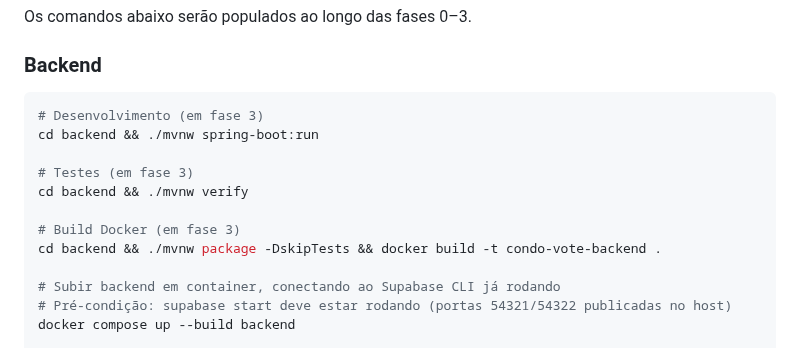
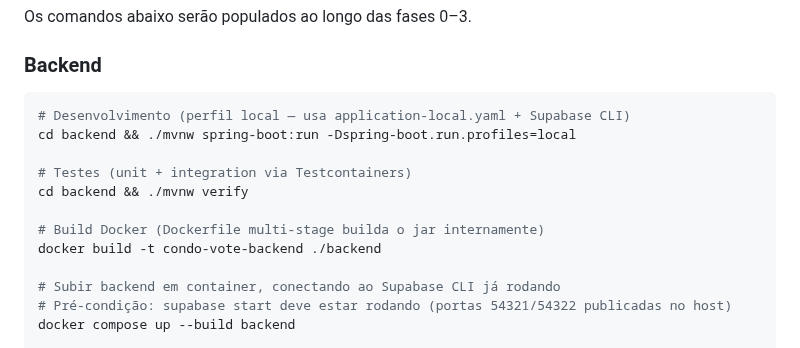
Before and after one commit to gabrieljarufe/condo-vote-app, a Markdown page: CLAUDE.md, the part around the change. GitHub-like rendering.

````diff
--- a/CLAUDE.md
+++ b/CLAUDE.md
@@ -85,14 +85,14 @@ Os comandos abaixo serão populados ao longo das fases 0–3.
 
 ### Backend
 ```bash
-# Desenvolvimento (em fase 3)
-cd backend && ./mvnw spring-boot:run
+# Desenvolvimento (perfil local — usa application-local.yaml + Supabase CLI)
+cd backend && ./mvnw spring-boot:run -Dspring-boot.run.profiles=local
 
-# Testes (em fase 3)
+# Testes (unit + integration via Testcontainers)
 cd backend && ./mvnw verify
 
-# Build Docker (em fase 3)
-cd backend && ./mvnw package -DskipTests && docker build -t condo-vote-backend .
+# Build Docker (Dockerfile multi-stage builda o jar internamente)
+docker build -t condo-vote-backend ./backend
 
 # Subir backend em container, conectando ao Supabase CLI já rodando
 # Pré-condição: supabase start deve estar rodando (portas 54321/54322 publicadas no host)
````
Also changed, not shown: docs/context-docs/flyway-migrations.md (added, +409 -0 lines), 1 other file.
